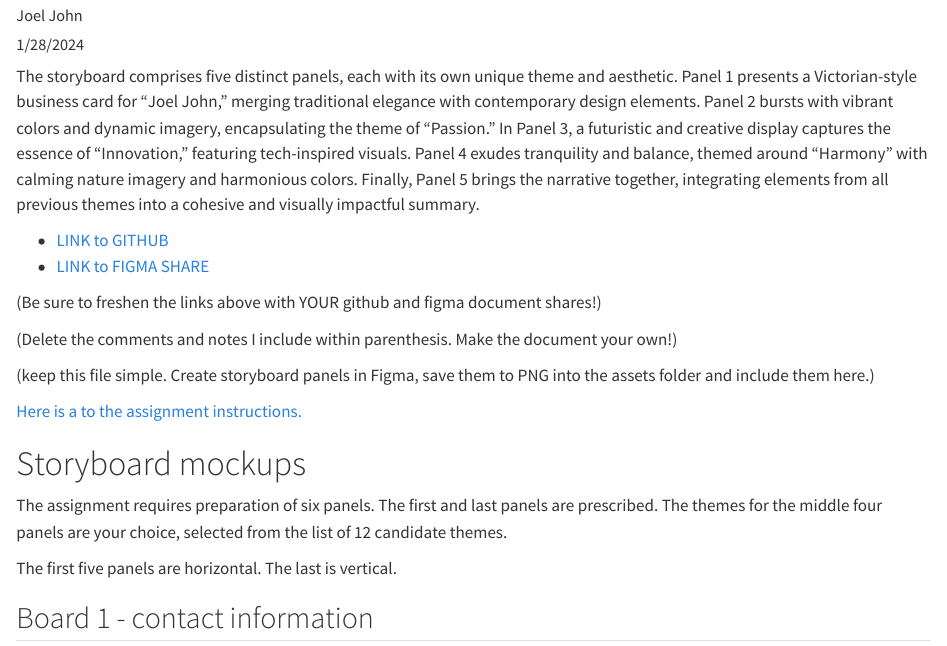
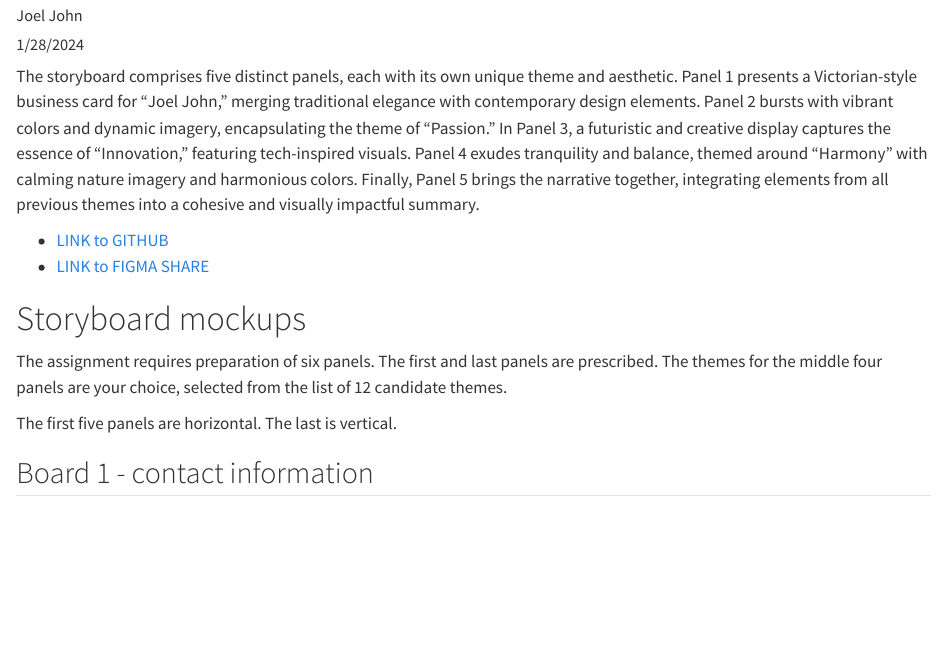
Before and after one commit to cmsc-vcu/cmsc475-sp2024-hw2-johnjm2, a Quarto document (report/report.qmd): the page in a window 1100 px wide, from 70 px down. Rendered offline with R 4.5, knitr and Pandoc in place of Quarto, with nearby package versions.

Commit message:
updated1

```diff
--- a/report/report.qmd
+++ b/report/report.qmd
@@ -11,16 +11,10 @@ format:
 
 The storyboard comprises five distinct panels, each with its own unique theme and aesthetic. Panel 1 presents a Victorian-style business card for "Joel John," merging traditional elegance with contemporary design elements. Panel 2 bursts with vibrant colors and dynamic imagery, encapsulating the theme of "Passion." In Panel 3, a futuristic and creative display captures the essence of "Innovation," featuring tech-inspired visuals. Panel 4 exudes tranquility and balance, themed around "Harmony" with calming nature imagery and harmonious colors. Finally, Panel 5 brings the narrative together, integrating elements from all previous themes into a cohesive and visually impactful summary.
 
-* [LINK to GITHUB](https://github.com/cmsc-vcu/cmsc475-sp2024-hw2-template)
+* [LINK to GITHUB](https://github.com/cmsc-vcu/cmsc475-sp2024-hw2-johnjm2.git)
 * [LINK to FIGMA SHARE](https://www.figma.com/file/hdiIDvrGKiYLVyQBGiZdVR/Storyboard-Creator-(Community)?type=design&node-id=0%3A1&mode=design&t=VF9FyVMif5FdjJk1-1)
 
-(Be sure to freshen the links above with YOUR github and figma document shares!)
 
-(Delete the comments and notes I include within parenthesis.  Make the document your own!)
-
-(keep this file simple.  Create storyboard panels in Figma, save them to PNG into the assets folder and include them here.)
-
-[Here is a to the assignment instructions.](https://virginiacommonwealth.instructure.com/courses/93957/assignments/853465?module_item_id=3241439)
 
 # Storyboard mockups
 
```
